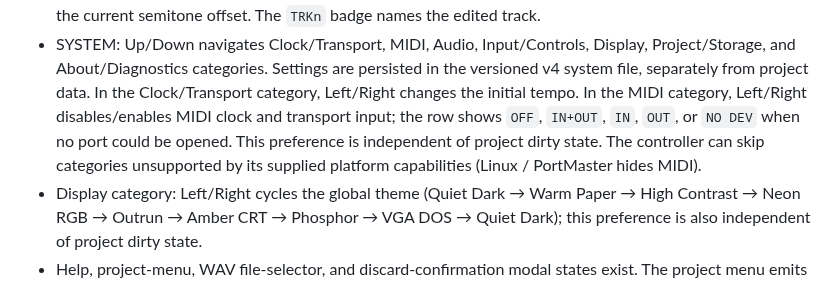
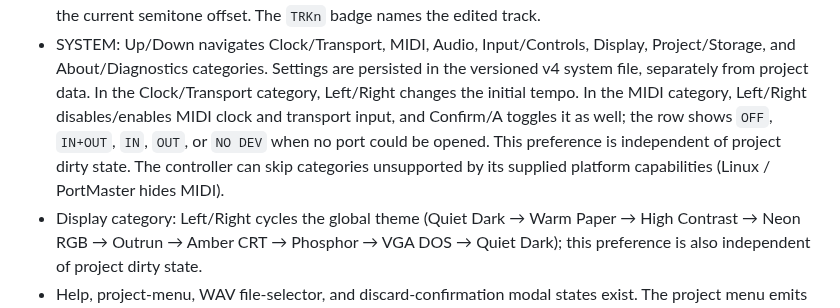
Before and after one commit to ijnekenamay/PocketEuclidean, a Markdown page: docs/UI_CONTROLS.md, the part around the change. Drawn GitHub-style.

```diff
--- a/docs/UI_CONTROLS.md
+++ b/docs/UI_CONTROLS.md
@@ -221,11 +221,11 @@ persist raw SDL or joystick button numbers in the shared profile.
   Display, Project/Storage, and About/Diagnostics categories. Settings are
   persisted in the versioned v4 system file, separately from project data. In
   the Clock/Transport category, Left/Right changes the initial tempo. In the
-  MIDI category, Left/Right disables/enables MIDI clock and transport input;
-  the row shows `OFF`, `IN+OUT`, `IN`, `OUT`, or `NO DEV` when no port could be
-  opened. This preference is independent of project dirty state. The controller
-  can skip categories unsupported by its supplied platform capabilities (Linux /
-  PortMaster hides MIDI).
+  MIDI category, Left/Right disables/enables MIDI clock and transport input,
+  and Confirm/A toggles it as well; the row shows `OFF`, `IN+OUT`, `IN`, `OUT`,
+  or `NO DEV` when no port could be opened. This preference is independent of
+  project dirty state. The controller can skip categories unsupported by its
+  supplied platform capabilities (Linux / PortMaster hides MIDI).
 - Display category: Left/Right cycles the global theme (Quiet Dark → Warm
   Paper → High Contrast → Neon RGB → Outrun → Amber CRT → Phosphor → VGA DOS →
   Quiet Dark); this preference is also independent of project dirty state.
```
Also changed, not shown: docs/MIDI.md (+2 -1 lines), docs/STATUS_AND_ROADMAP.md (+1 -1 lines), docs/images/ui_system_midi.png, 3 other files.
